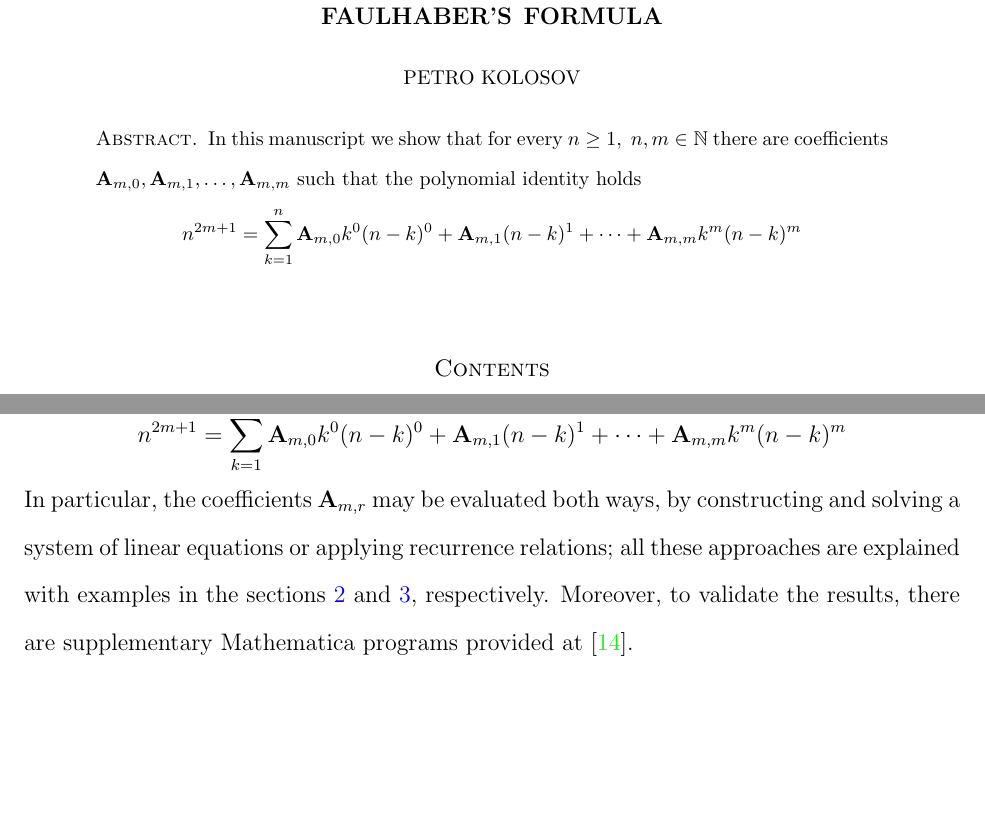
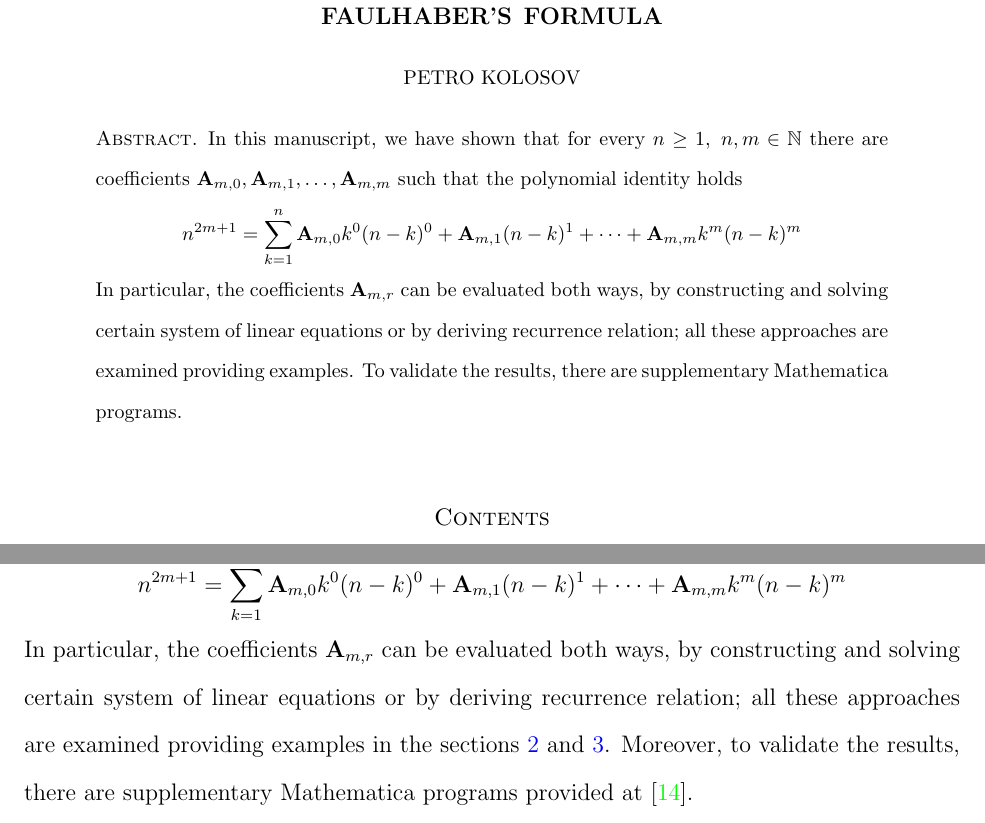
Before and after one commit to kolosovpetro/PolynomialIdentityInvolvingBTandFaulhaber, a LaTeX paper (src/PolynomialIdentityInvolvingBTandFaulhaber.tex, which reads src/sections/05_conclusions/conclusions.tex, src/sections/abstract.tex): two parts of pages 1 and 14 of 16, joined at a grey line, cut so that both start at the same text, the shorter picture padded with empty space. Compiled offline with pdfLaTeX.

Commit message:
update abstract | update conclusions

```diff
--- a/src/sections/05_conclusions/conclusions.tex
+++ b/src/sections/05_conclusions/conclusions.tex
@@ -5,9 +5,9 @@ the polynomial identity holds
     n^{2m+1} = \sum_{k=1}^{n} \mathbf{A}_{m,0} k^0 (n-k)^0 + \mathbf{A}_{m,1}(n-k)^1
     + \cdots + \mathbf{A}_{m,m} k^m (n-k)^m
 \]
-In particular, the coefficients $\coeffA{m}{r}$ may be evaluated both ways,
-by constructing and solving a system of linear equations or applying recurrence relations;
-all these approaches are explained with examples
-in the sections~\ref{sec:approach-via-system-of-linear-equations} and~\ref{sec:approach-via-recursion},
-respectively.
-Moreover, to validate the results, there are supplementary Mathematica programs provided at~\cite{kolosov2023github}.
+In particular, the coefficients $\coeffA{m}{r}$ can be evaluated both ways,
+by constructing and solving certain system of linear equations or by deriving recurrence relation;
+all these approaches are examined providing examples
+in the sections~\ref{sec:approach-via-system-of-linear-equations} and~\ref{sec:approach-via-recursion}.
+Moreover, to validate the results,
+there are supplementary Mathematica programs provided at~\cite{kolosov2023github}.
--- a/src/sections/abstract.tex
+++ b/src/sections/abstract.tex
@@ -1,7 +1,11 @@
-In this manuscript we show that for every $n\geq 1, \; n,m\in\mathbb{N}$
+In this manuscript, we have shown that for every $n\geq 1, \; n,m\in\mathbb{N}$
 there are coefficients $\mathbf{A}_{m,0}, \mathbf{A}_{m,1}, \ldots, \mathbf{A}_{m,m}$ such that
 the polynomial identity holds
 \[
     n^{2m+1} = \sum_{k=1}^{n} \mathbf{A}_{m,0} k^0 (n-k)^0 + \mathbf{A}_{m,1}(n-k)^1
     + \cdots + \mathbf{A}_{m,m} k^m (n-k)^m
 \]
+In particular, the coefficients $\coeffA{m}{r}$ can be evaluated both ways,
+by constructing and solving certain system of linear equations or by deriving recurrence relation;
+all these approaches are examined providing examples.
+To validate the results, there are supplementary Mathematica programs.
```
Also changed, not shown: CHANGELOG.md, out/PolynomialIdentityInvolvingBTandFaulhaber.pdf.
